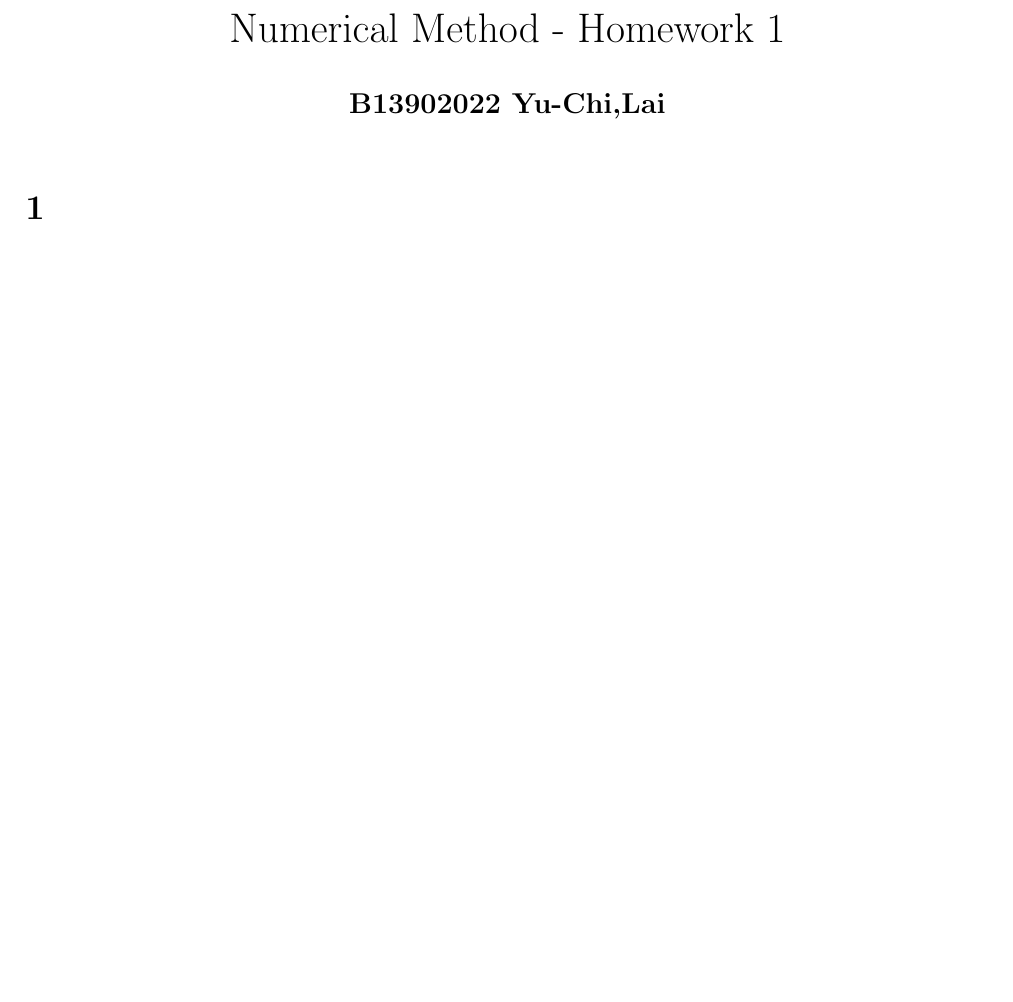
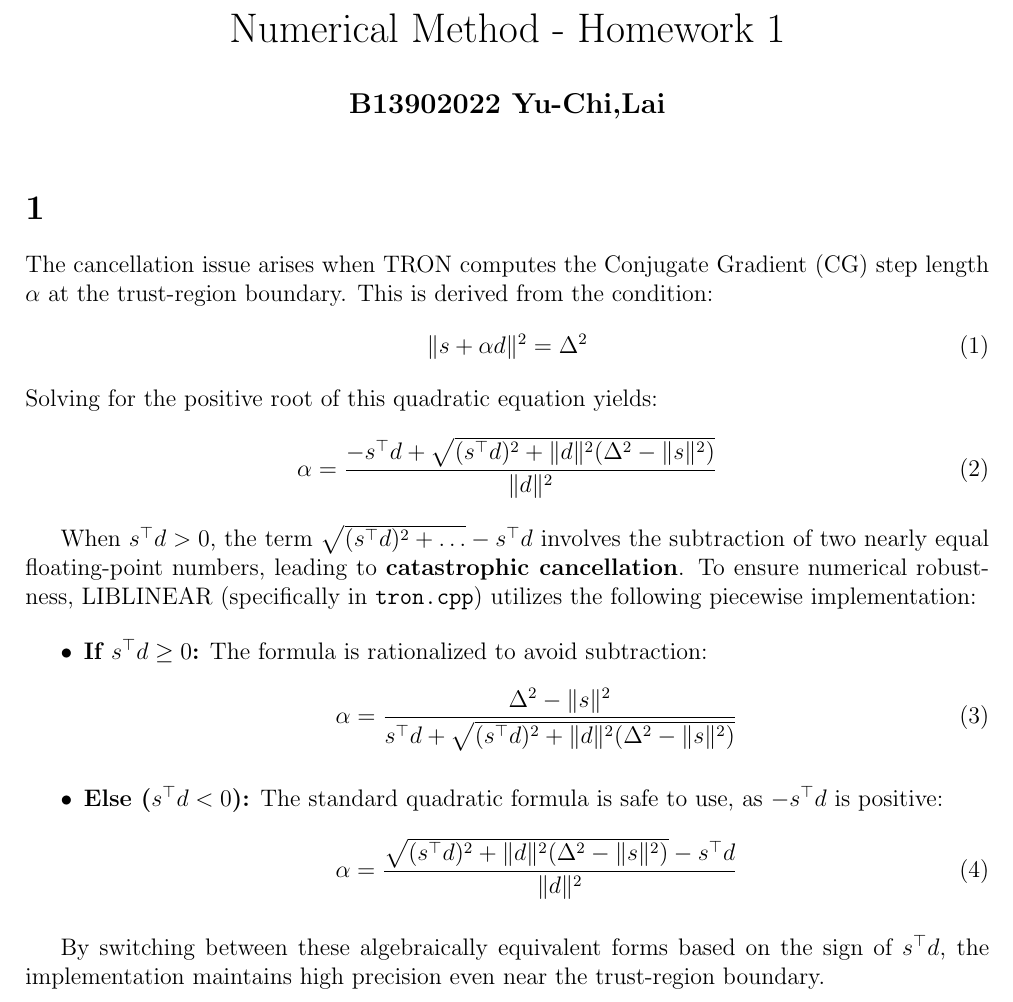
Before and after one commit to richardlaiis/NTUCSIE_homework_sophomore, a LaTeX problem sheet (numerical_methods/hw1/hw1.tex): part of page 1 of 2, cut so that both start at the same text, the shorter picture padded with empty space. Compiled offline with pdfLaTeX.

Commit message:
nm hw1 p1

```diff
--- a/numerical_methods/hw1/hw1.tex
+++ b/numerical_methods/hw1/hw1.tex
@@ -41,12 +41,37 @@
 
 \section{}
 
+The cancellation issue arises when TRON computes the Conjugate Gradient (CG) step length $\alpha$ at the trust-region boundary. This is derived from the condition:
+\begin{equation}
+\|s + \alpha d\|^2 = \Delta^2
+\end{equation}
+Solving for the positive root of this quadratic equation yields:
+\begin{equation}
+\alpha = \frac{-s^\top d + \sqrt{(s^\top d)^2 + \|d\|^2(\Delta^2 - \|s\|^2)}}{\|d\|^2}
+\end{equation}
+
+When $s^\top d > 0$, the term $\sqrt{(s^\top d)^2 + \dots} - s^\top d$ involves the subtraction of two nearly equal floating-point numbers, leading to \textbf{catastrophic cancellation}. To ensure numerical robustness, LIBLINEAR (specifically in \texttt{tron.cpp}) utilizes the following piecewise implementation:
+
+\begin{itemize}
+    \item \textbf{If $s^\top d \geq 0$:} The formula is rationalized to avoid subtraction:
+    \begin{equation}
+    \alpha = \frac{\Delta^2 - \|s\|^2}{s^\top d + \sqrt{(s^\top d)^2 + \|d\|^2(\Delta^2 - \|s\|^2)}}
+    \end{equation}
+
+    \item \textbf{Else ($s^\top d < 0$):} The standard quadratic formula is safe to use, as $-s^\top d$ is positive:
+    \begin{equation}
+    \alpha = \frac{\sqrt{(s^\top d)^2 + \|d\|^2(\Delta^2 - \|s\|^2)} - s^\top d}{\|d\|^2}
+    \end{equation}
+\end{itemize}
+
+By switching between these algebraically equivalent forms based on the sign of $s^\top d$, the implementation maintains high precision even near the trust-region boundary.
 
 \newpage
 \section{}
 I use the following code to reproduce the example ($f_i=1,A=-64,B=0$) given in the paper, and I got $0$ using the first method (\texttt{calc1()}, $1-p_i=1-\frac{1}{1+e^{Af_i+B}}$), while getting 1.60381e-28 when using the second method (\texttt{calc2()}, $1-p_i=\frac{e^{Af_i+B}}{1+e^{Af_i+B}}$)
 
 The second result is more precise, this is mainly because, when $(f_i,A,B)=(1,-64,0)$, $\mathrm{exp}(Af_i+B)\approx 0$, it successfully avoid the subtraction between two close numbers in \texttt{calc1} (In this case, $1$ and $p_i$), which leads to catastrophic cancellation.
+
 \begin{minted}[frame=lines,framesep=2mm,baselinestretch=1.2,linenos,breaklines]{cpp}
 #include <bits/stdc++.h>
 using namespace std;
```
Also changed, not shown: numerical_methods/hw1/hw1.pdf, 4 other files.
